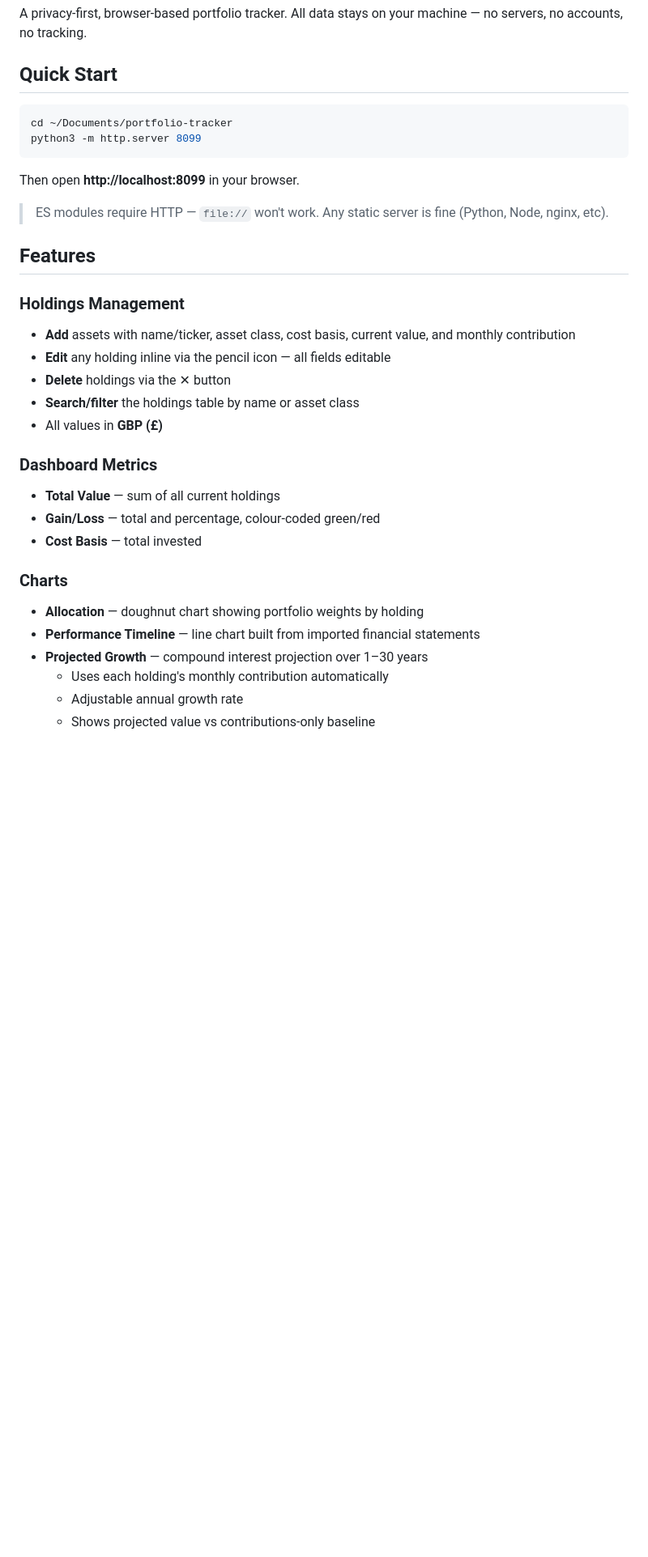
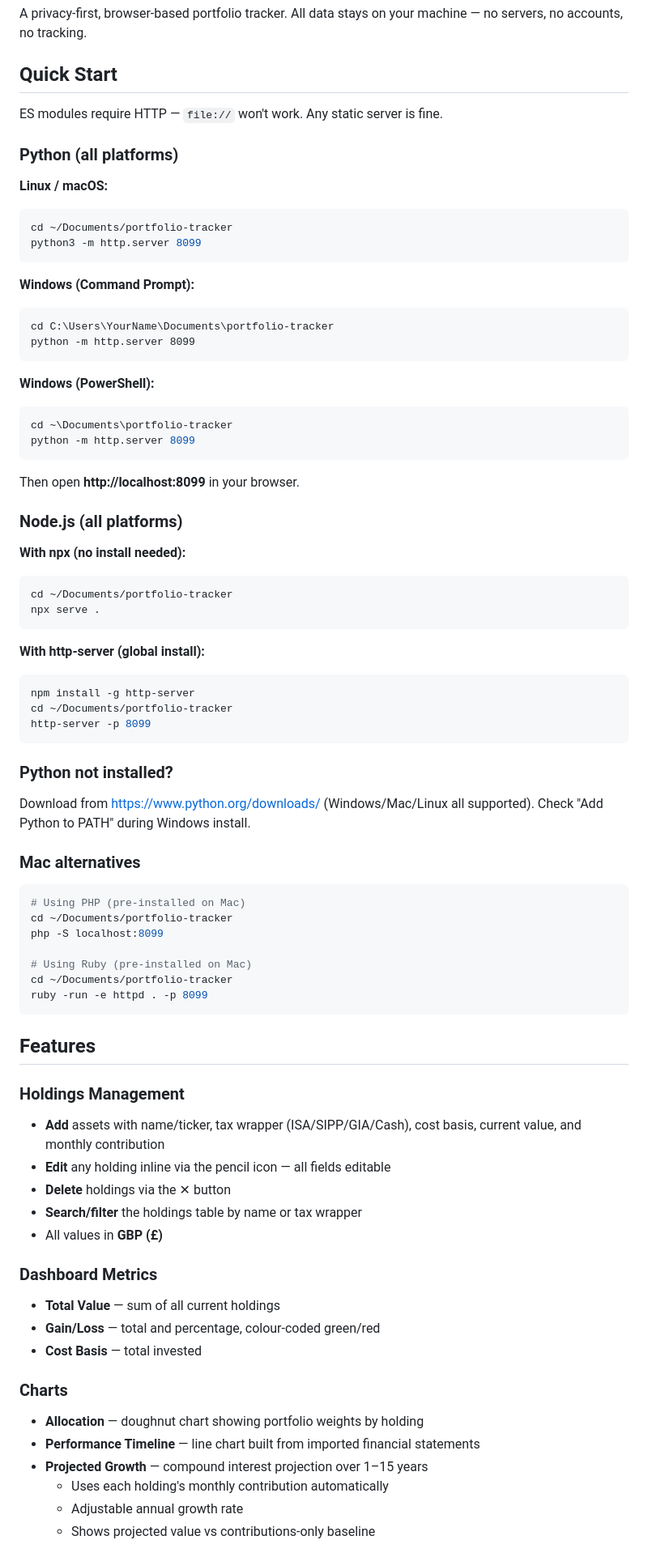
Before and after one commit to msbuk1/portfolio-tracker, a Markdown page: README.md, the part around one of its changes. Shown at 81% size. Drawn GitHub-style; blank space fills up the shorter version.

````diff
--- a/README.md
+++ b/README.md
@@ -4,22 +4,68 @@ A privacy-first, browser-based portfolio tracker. All data stays on your machine
 
 ## Quick Start
 
+ES modules require HTTP — `file://` won't work. Any static server is fine.
+
+### Python (all platforms)
+
+**Linux / macOS:**
 ```bash
 cd ~/Documents/portfolio-tracker
 python3 -m http.server 8099
 ```
 
+**Windows (Command Prompt):**
+```cmd
+cd C:\Users\YourName\Documents\portfolio-tracker
+python -m http.server 8099
+```
+
+**Windows (PowerShell):**
+```powershell
+cd ~\Documents\portfolio-tracker
+python -m http.server 8099
+```
+
 Then open **http://localhost:8099** in your browser.
 
-> ES modules require HTTP — `file://` won't work. Any static server is fine (Python, Node, nginx, etc).
+### Node.js (all platforms)
+
+**With npx (no install needed):**
+```bash
+cd ~/Documents/portfolio-tracker
+npx serve .
+```
+
+**With http-server (global install):**
+```bash
+npm install -g http-server
+cd ~/Documents/portfolio-tracker
+http-server -p 8099
+```
+
+### Python not installed?
+
+Download from https://www.python.org/downloads/ (Windows/Mac/Linux all supported). Check "Add Python to PATH" during Windows install.
+
+### Mac alternatives
+
+```bash
+# Using PHP (pre-installed on Mac)
+cd ~/Documents/portfolio-tracker
+php -S localhost:8099
+
+# Using Ruby (pre-installed on Mac)
+cd ~/Documents/portfolio-tracker
+ruby -run -e httpd . -p 8099
+```
 
 ## Features
 
 ### Holdings Management
-- **Add** assets with name/ticker, asset class, cost basis, current value, and monthly contribution
+- **Add** assets with name/ticker, tax wrapper (ISA/SIPP/GIA/Cash), cost basis, current value, and monthly contribution
 - **Edit** any holding inline via the pencil icon — all fields editable
 - **Delete** holdings via the ✕ button
-- **Search/filter** the holdings table by name or asset class
+- **Search/filter** the holdings table by name or tax wrapper
 - All values in **GBP (£)**
 
 ### Dashboard Metrics
@@ -30,7 +76,7 @@ Then open **http://localhost:8099** in your browser.
 ### Charts
 - **Allocation** — doughnut chart showing portfolio weights by holding
 - **Performance Timeline** — line chart built from imported financial statements
-- **Projected Growth** — compound interest projection over 1–30 years
+- **Projected Growth** — compound interest projection over 1–15 years
   - Uses each holding's monthly contribution automatically
   - Adjustable annual growth rate
   - Shows projected value vs contributions-only baseline
````
Also changed, not shown: other parts of README.md (+48 -14 lines).
